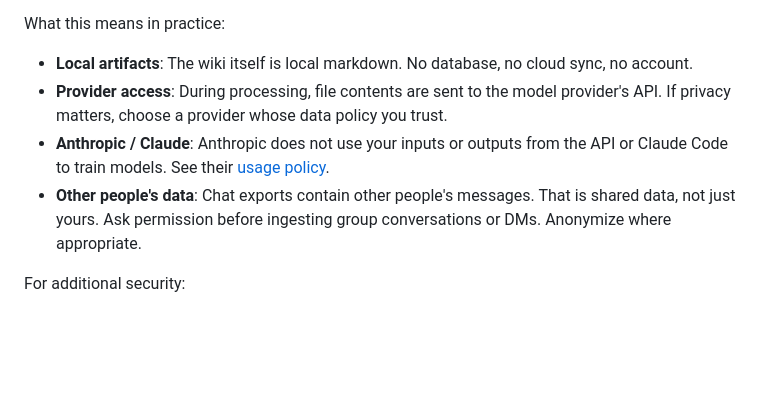
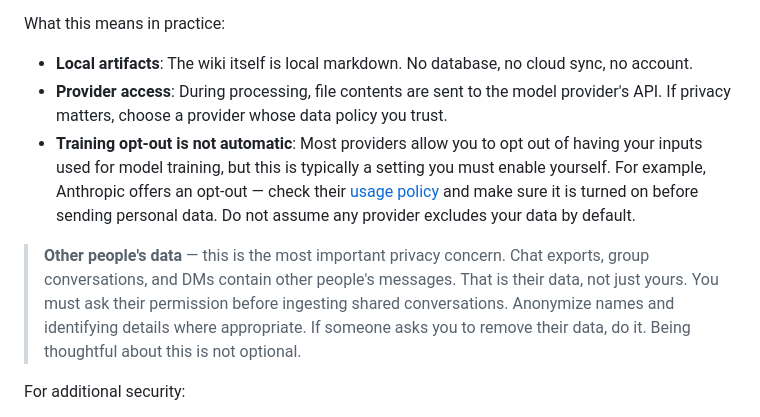
Before and after one commit to dkreinov/self-wiki, a Markdown page: README.md, the part around the change. Drawn GitHub-style; blank space fills up the shorter version.

Commit message:
docs: Fix training opt-out accuracy, elevate other people's data warning

```diff
--- a/README.md
+++ b/README.md
@@ -25,8 +25,9 @@ The wiki artifacts — markdown files, indices, backlinks — live on your local
 What this means in practice:
 - **Local artifacts**: The wiki itself is local markdown. No database, no cloud sync, no account.
 - **Provider access**: During processing, file contents are sent to the model provider's API. If privacy matters, choose a provider whose data policy you trust.
-- **Anthropic / Claude**: Anthropic does not use your inputs or outputs from the API or Claude Code to train models. See their [usage policy](https://www.anthropic.com/policies).
-- **Other people's data**: Chat exports contain other people's messages. That is shared data, not just yours. Ask permission before ingesting group conversations or DMs. Anonymize where appropriate.
+- **Training opt-out is not automatic**: Most providers allow you to opt out of having your inputs used for model training, but this is typically a setting you must enable yourself. For example, Anthropic offers an opt-out — check their [usage policy](https://www.anthropic.com/policies) and make sure it is turned on before sending personal data. Do not assume any provider excludes your data by default.
+
+> **Other people's data** — this is the most important privacy concern. Chat exports, group conversations, and DMs contain other people's messages. That is their data, not just yours. You must ask their permission before ingesting shared conversations. Anonymize names and identifying details where appropriate. If someone asks you to remove their data, do it. Being thoughtful about this is not optional.
 
 For additional security:
 - Enable **BitLocker** (Windows), **FileVault** (Mac), or **LUKS** (Linux) to encrypt your drive
```
